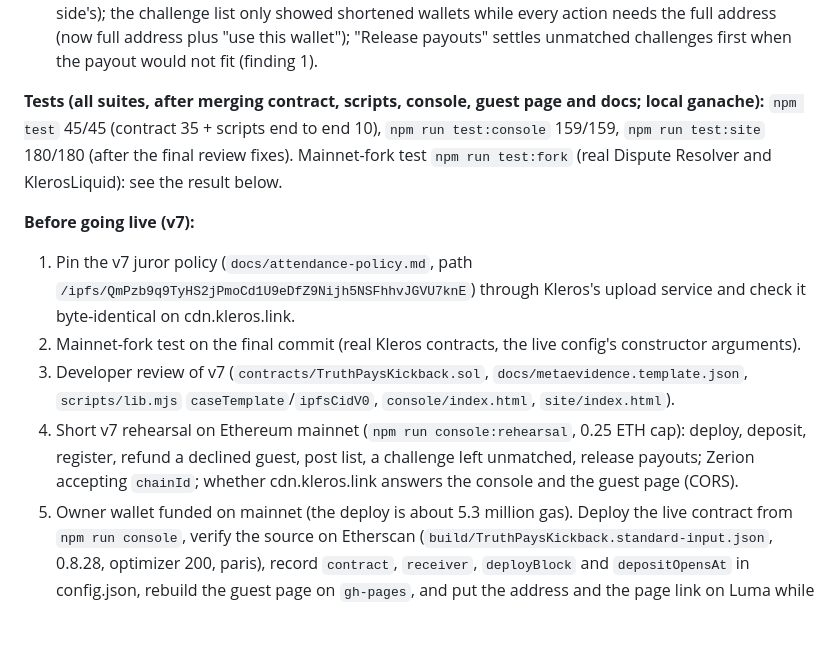
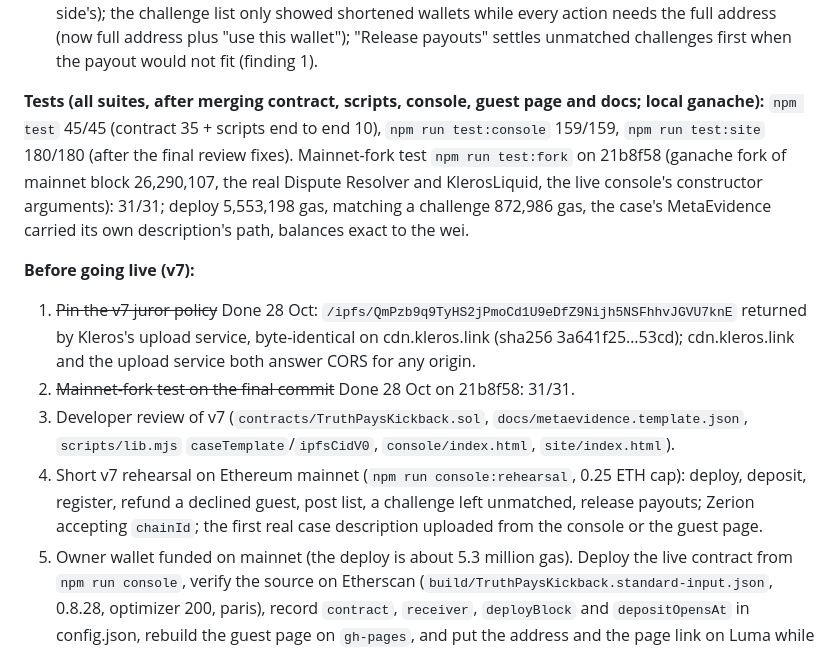
Before and after one commit to weiwei-ooi/devcon-side-event-kickback, a Markdown page: REVIEW.md, the part around the change. GitHub-like rendering; blank space fills up the shorter version.

Commit message:
REVIEW and CLAUDE.md: v7 policy pinned and checked, mainnet-fork test 31/31
Co-Authored-By: Claude Opus 5.5 <noreply@anthropic.com>
Claude-Session: https://claude.ai/code/session_01YTGNBkYD2B2Fif2ws8USKK

```diff
--- a/REVIEW.md
+++ b/REVIEW.md
@@ -24,13 +24,13 @@ For Wei Wei and the developers reviewing the code before the live deployment.
 7. **Guest page (low and nits):** the open-challenges list put the status in a 22px column (one word per line); a rate-limiting RPC was treated as a range error (no pause, failed within a second; now the same range is asked again after a growing pause); a deposit waiting to confirm was forgotten on reload, so Send turned back on (now saved as soon as the wallet returns the hash); open Kleros cases vanished after payouts (now listed as "Open Kleros cases"); after a tied or refused vote the page showed a deadline that applies to neither side (now: both answers until the end of the first half, else a no-show); a wallet error stayed visible after a successful connect; a short payment showed "No deposit found" (now names the amount and what to do); the test that claimed to cover the geth "invalid opcode" path never reached it (now counted).
 8. **Console (medium to low):** when the Kleros appeal funding could not be read, the "the other answer wins the case" warning silently disappeared (now a warning with the case link and both deadlines; failing log searches are split down to one block); "Fund appeal" started on "Yes, attended", the challenger's side (now no default, and the prompt names the side and warns when it is the other side's); the challenge list only showed shortened wallets while every action needs the full address (now full address plus "use this wallet"); "Release payouts" settles unmatched challenges first when the payout would not fit (finding 1).
 
-**Tests (all suites, after merging contract, scripts, console, guest page and docs; local ganache):** `npm test` 45/45 (contract 35 + scripts end to end 10), `npm run test:console` 159/159, `npm run test:site` 180/180 (after the final review fixes). Mainnet-fork test `npm run test:fork` (real Dispute Resolver and KlerosLiquid): see the result below.
+**Tests (all suites, after merging contract, scripts, console, guest page and docs; local ganache):** `npm test` 45/45 (contract 35 + scripts end to end 10), `npm run test:console` 159/159, `npm run test:site` 180/180 (after the final review fixes). Mainnet-fork test `npm run test:fork` on 21b8f58 (ganache fork of mainnet block 26,290,107, the real Dispute Resolver and KlerosLiquid, the live console's constructor arguments): 31/31; deploy 5,553,198 gas, matching a challenge 872,986 gas, the case's MetaEvidence carried its own description's path, balances exact to the wei.
 
 **Before going live (v7):**
-1. Pin the v7 juror policy (`docs/attendance-policy.md`, path `/ipfs/QmPzb9q9TyHS2jPmoCd1U9eDfZ9Nijh5NSFhhvJGVU7knE`) through Kleros's upload service and check it byte-identical on cdn.kleros.link.
-2. Mainnet-fork test on the final commit (real Kleros contracts, the live config's constructor arguments).
+1. ~~Pin the v7 juror policy~~ Done 28 Oct: `/ipfs/QmPzb9q9TyHS2jPmoCd1U9eDfZ9Nijh5NSFhhvJGVU7knE` returned by Kleros's upload service, byte-identical on cdn.kleros.link (sha256 3a641f25…53cd); cdn.kleros.link and the upload service both answer CORS for any origin.
+2. ~~Mainnet-fork test on the final commit~~ Done 28 Oct on 21b8f58: 31/31.
 3. Developer review of v7 (`contracts/TruthPaysKickback.sol`, `docs/metaevidence.template.json`, `scripts/lib.mjs` `caseTemplate`/`ipfsCidV0`, `console/index.html`, `site/index.html`).
-4. Short v7 rehearsal on Ethereum mainnet (`npm run console:rehearsal`, 0.25 ETH cap): deploy, deposit, register, refund a declined guest, post list, a challenge left unmatched, release payouts; Zerion accepting `chainId`; whether cdn.kleros.link answers the console and the guest page (CORS).
+4. Short v7 rehearsal on Ethereum mainnet (`npm run console:rehearsal`, 0.25 ETH cap): deploy, deposit, register, refund a declined guest, post list, a challenge left unmatched, release payouts; Zerion accepting `chainId`; the first real case description uploaded from the console or the guest page.
 5. Owner wallet funded on mainnet (the deploy is about 5.3 million gas). Deploy the live contract from `npm run console`, verify the source on Etherscan (`build/TruthPaysKickback.standard-input.json`, 0.8.28, optimizer 200, paris), record `contract`, `receiver`, `deployBlock` and `depositOpensAt` in config.json, rebuild the guest page on `gh-pages`, and put the address and the page link on Luma while the event stays Private.
 6. Go Public only when the organiser says so.
 
```
Also changed, not shown: CLAUDE.md (+2 -2 lines).
